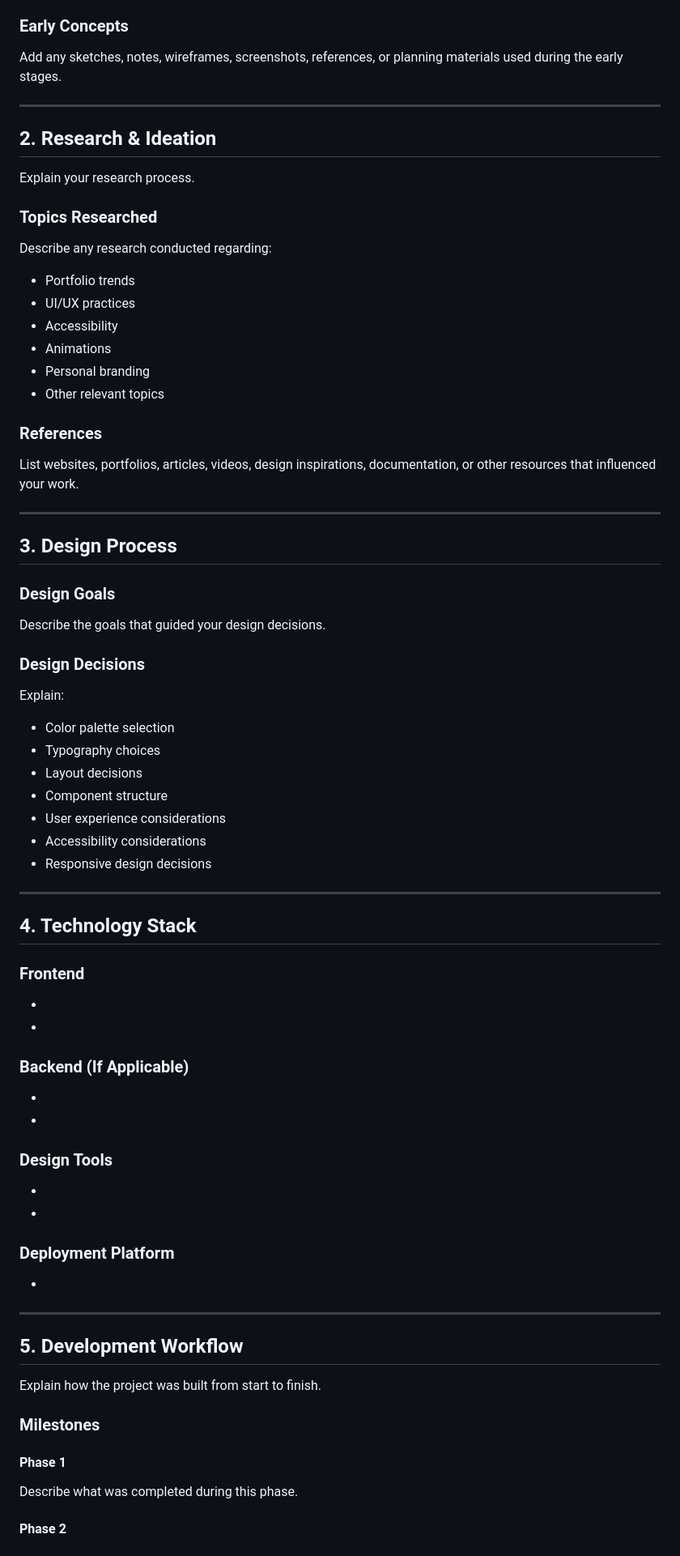
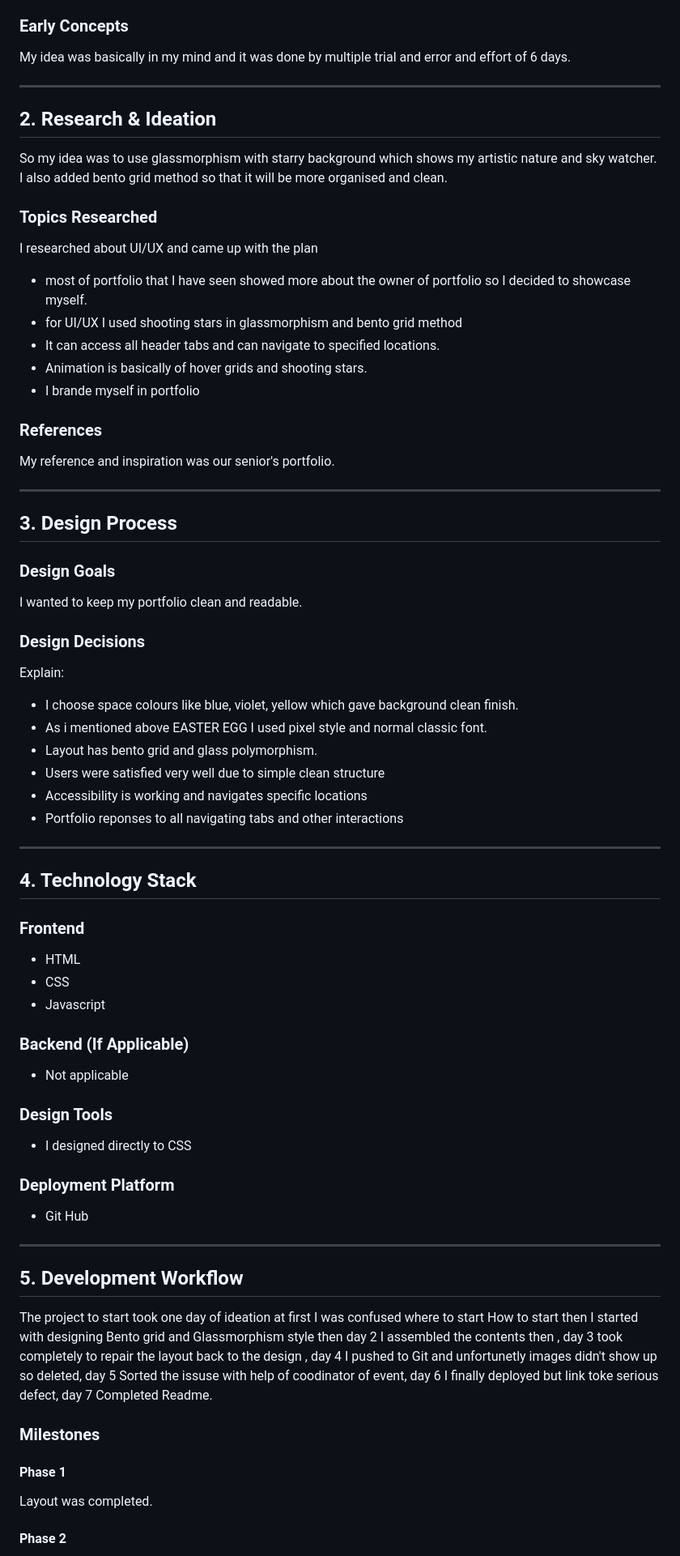
Before and after one commit to Anjana-venugopal/Portfolio_me, a Markdown page: README.md, the part around one of its changes. Shown at 81% size. GitHub-like rendering.

Commit message:
Revise README with project details and insights
Updated README with detailed project insights, including design process, technology stack, development workflow, and AI usage.

```diff
--- a/README.md
+++ b/README.md
@@ -39,28 +40,27 @@ Explain:
 
 ### Early Concepts
 
-Add any sketches, notes, wireframes, screenshots, references, or planning materials used during the early stages.
+My idea was basically in my mind and it was done by multiple trial and error and effort of 6 days.
 
 ---
 
 ## 2. Research & Ideation
 
-Explain your research process.
+So my idea was to use glassmorphism with starry background which shows my artistic nature and sky watcher. I also added bento grid method so that it will be more organised and clean.
 
 ### Topics Researched
 
-Describe any research conducted regarding:
+I researched about UI/UX and came up with the plan
 
-- Portfolio trends
-- UI/UX practices
-- Accessibility
-- Animations
-- Personal branding
-- Other relevant topics
+- most of portfolio that I have seen showed more about the owner of portfolio so I decided to showcase myself.
+- for UI/UX I used shooting stars in glassmorphism and bento grid method
+- It can access all header tabs and can navigate to specified locations.
+- Animation is basically of hover grids and shooting stars.
+- I brande myself in portfolio
 
 ### References
 
-List websites, portfolios, articles, videos, design inspirations, documentation, or other resources that influenced your work.
+My reference and inspiration was our senior's portfolio.
 
 ---
 
@@ -68,19 +68,18 @@ List websites, portfolios, articles, videos, design inspirations, documentation,
 
 ### Design Goals
 
-Describe the goals that guided your design decisions.
+I wanted to keep my portfolio clean and readable.
 
 ### Design Decisions
 
 Explain:
 
-- Color palette selection
-- Typography choices
-- Layout decisions
-- Component structure
-- User experience considerations
-- Accessibility considerations
-- Responsive design decisions
+- I choose space colours like blue, violet, yellow which gave background clean finish.
+- As i mentioned above EASTER EGG I used pixel style and normal classic font.
+- Layout has bento grid and glass polymorphism.
+- Users were satisfied very well due to simple clean structure
+- Accessibility is working and navigates specific locations
+- Portfolio reponses to all navigating tabs and other interactions
 
 ---
 
@@ -88,34 +87,38 @@ Explain:
 
 ### Frontend
 
-- <technology>
-- <technology>
-
+- HTML
+- CSS
+- Javascript
 ### Backend (If Applicable)
 
-- <technology>
-- <technology>
+- Not applicable
 
 ### Design Tools
 
-- <tool>
-- <tool>
+- I designed directly to CSS
 
 ### Deployment Platform
 
-- <platform>
+- Git Hub
 
 ---
 
 ## 5. Development Workflow
 
-Explain how the project was built from start to finish.
+The project to start took one day of ideation at first I was confused where to start How to start then I started with designing Bento grid and Glassmorphism style then
+day 2 I assembled the contents then ,
+day 3 took completely to repair the layout back to the design ,
+day 4 I pushed to Git and unfortunetly images didn't show up so deleted,
+day 5 Sorted the issuse with help of coodinator of event,
+day 6 I finally deployed but link toke serious defect,
+day 7 Completed Readme.
 
 ### Milestones
 
 #### Phase 1
 
-Describe what was completed during this phase.
+Layout was completed.
 
 #### Phase 2
 
```
Also changed, not shown: other parts of README.md (+26 -26 lines).
